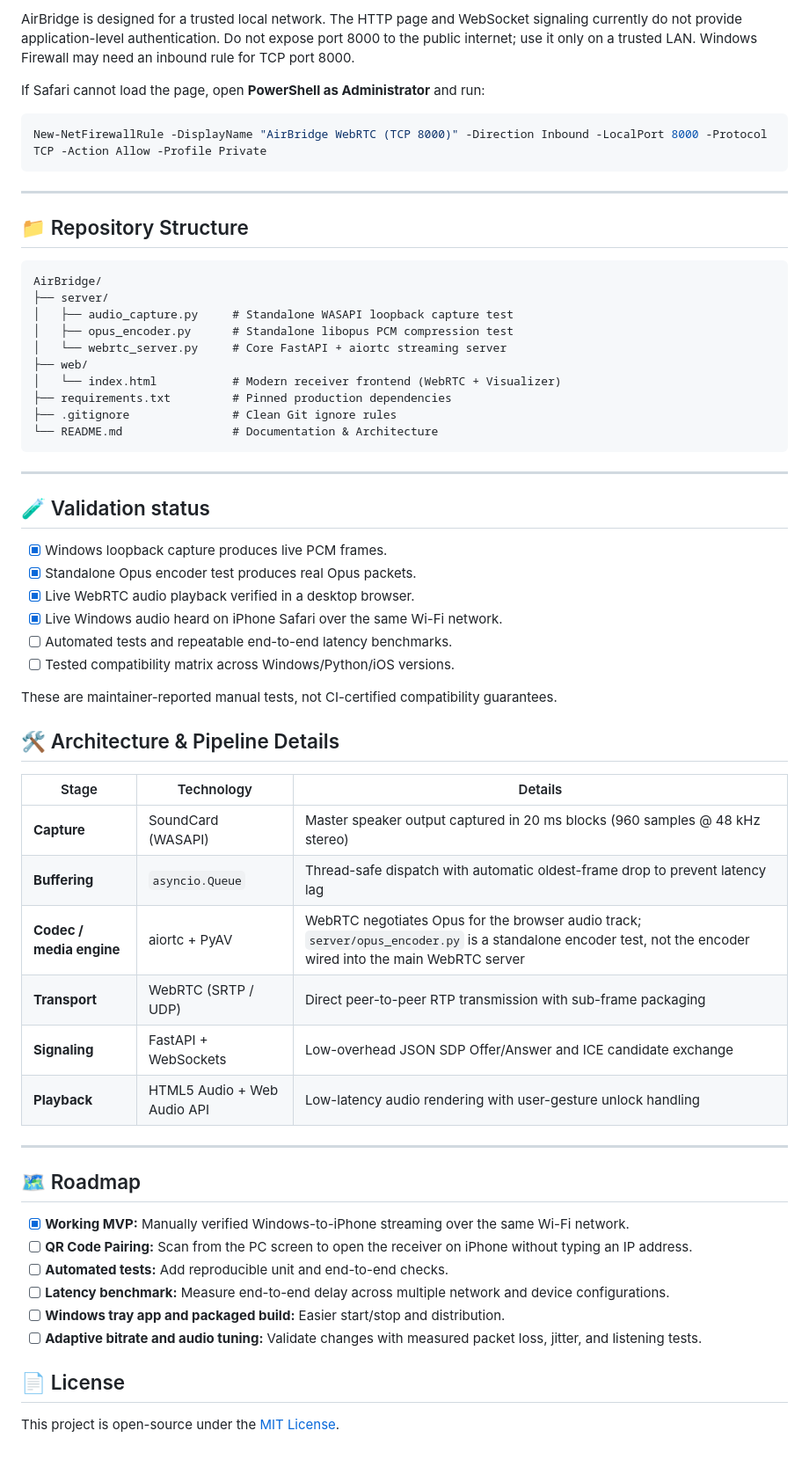
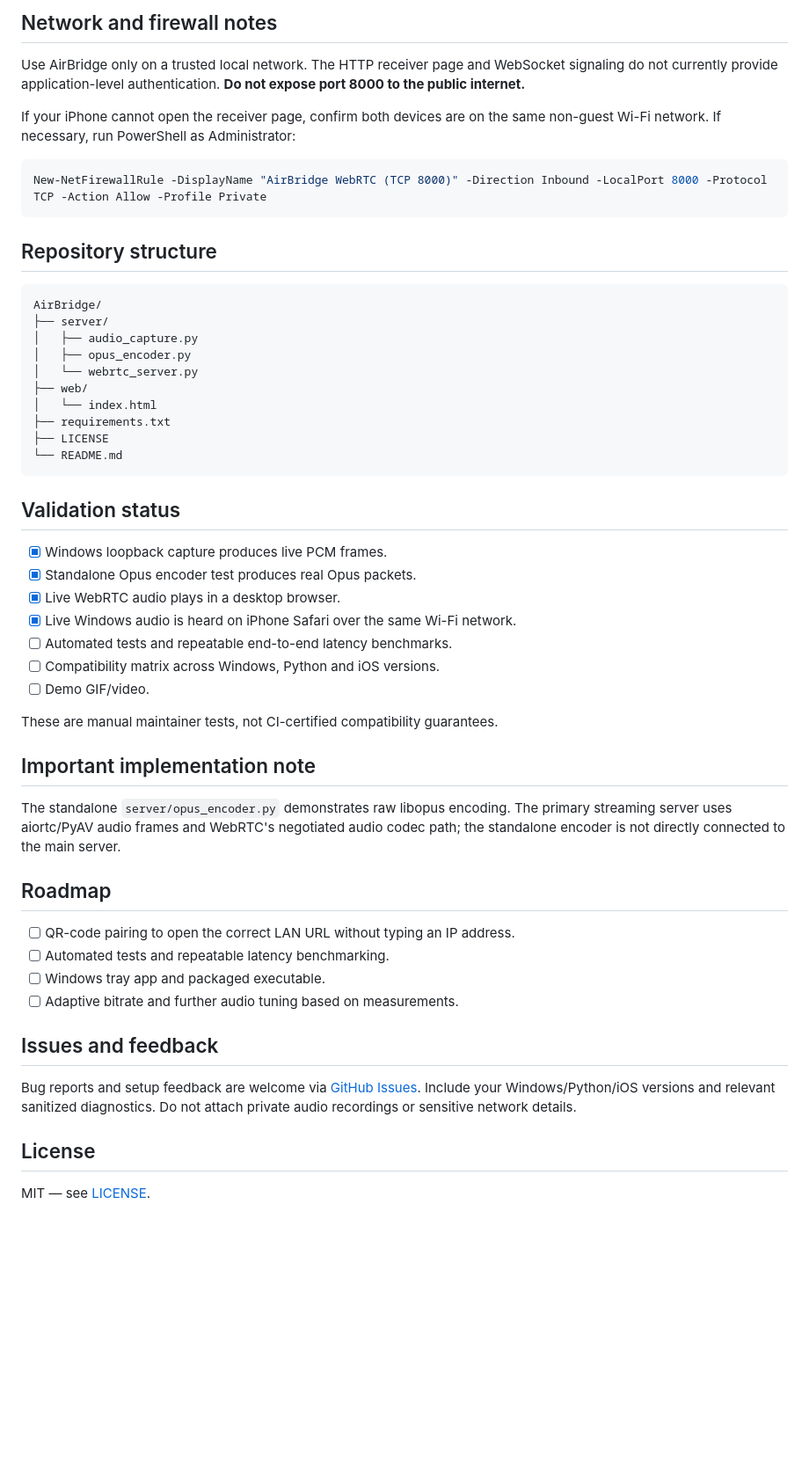
Before and after one commit to serozr/AirBridge, a Markdown page: README.md, the part around one of its changes. Shown at 88% size. Rendered like a GitHub page; blank space fills up the shorter version.

````diff
--- a/README.md
+++ b/README.md
@@ -97,64 +66,56 @@ Use the LAN URL printed by the server on your iPhone in Safari. Tap **Connect &
 
-AirBridge is designed for a trusted local network. The HTTP page and WebSocket signaling currently do not provide application-level authentication. Do not expose port 8000 to the public internet; use it only on a trusted LAN. Windows Firewall may need an inbound rule for TCP port 8000.
+## Network and firewall notes
 
-If Safari cannot load the page, open **PowerShell as Administrator** and run:
+Use AirBridge only on a trusted local network. The HTTP receiver page and WebSocket signaling do not currently provide application-level authentication. **Do not expose port 8000 to the public internet.**
+
+If your iPhone cannot open the receiver page, confirm both devices are on the same non-guest Wi-Fi network. If necessary, run PowerShell as Administrator:
 
 ```powershell
 New-NetFirewallRule -DisplayName "AirBridge WebRTC (TCP 8000)" -Direction Inbound -LocalPort 8000 -Protocol TCP -Action Allow -Profile Private
 ```
 
----
-
-## 📁 Repository Structure
+## Repository structure
 
 ```text
 AirBridge/
 ├── server/
-│   ├── audio_capture.py     # Standalone WASAPI loopback capture test
-│   ├── opus_encoder.py      # Standalone libopus PCM compression test
-│   └── webrtc_server.py     # Core FastAPI + aiortc streaming server
+│   ├── audio_capture.py
+│   ├── opus_encoder.py
+│   └── webrtc_server.py
 ├── web/
-│   └── index.html           # Modern receiver frontend (WebRTC + Visualizer)
-├── requirements.txt         # Pinned production dependencies
-├── .gitignore               # Clean Git ignore rules
-└── README.md                # Documentation & Architecture
+│   └── index.html
+├── requirements.txt
+├── LICENSE
+└── README.md
 ```
 
----
-
-## 🧪 Validation status
+## Validation status
 
 - [x] Windows loopback capture produces live PCM frames.
 - [x] Standalone Opus encoder test produces real Opus packets.
-- [x] Live WebRTC audio playback verified in a desktop browser.
-- [x] Live Windows audio heard on iPhone Safari over the same Wi-Fi network.
+- [x] Live WebRTC audio plays in a desktop browser.
+- [x] Live Windows audio is heard on iPhone Safari over the same Wi-Fi network.
 - [ ] Automated tests and repeatable end-to-end latency benchmarks.
-- [ ] Tested compatibility matrix across Windows/Python/iOS versions.
+- [ ] Compatibility matrix across Windows, Python and iOS versions.
+- [ ] Demo GIF/video.
 
-These are maintainer-reported manual tests, not CI-certified compatibility guarantees.
+These are manual maintainer tests, not CI-certified compatibility guarantees.
 
-## 🛠️ Architecture & Pipeline Details
+## Important implementation note
 
-| Stage | Technology | Details |
-|---|---|---|
-| **Capture** | SoundCard (WASAPI) | Master speaker output captured in 20 ms blocks (960 samples @ 48 kHz stereo) |
-| **Buffering** | `asyncio.Queue` | Thread-safe dispatch with automatic oldest-frame drop to prevent latency lag |
-| **Codec / media engine** | aiortc + PyAV | WebRTC negotiates Opus for the browser audio track; `server/opus_encoder.py` is a standalone encoder test, not the encoder wired into the main WebRTC server |
-| **Transport** | WebRTC (SRTP / UDP) | Direct peer-to-peer RTP transmission with sub-frame packaging |
-| **Signaling** | FastAPI + WebSockets | Low-overhead JSON SDP Offer/Answer and ICE candidate exchange |
-| **Playback** | HTML5 Audio + Web Audio API | Low-latency audio rendering with user-gesture unlock handling |
+The standalone `server/opus_encoder.py` demonstrates raw libopus encoding. The primary streaming server uses aiortc/PyAV audio frames and WebRTC's negotiated audio codec path; the standalone encoder is not directly connected to the main server.
 
----
+## Roadmap
 
-## 🗺️ Roadmap
+- [ ] QR-code pairing to open the correct LAN URL without typing an IP address.
+- [ ] Automated tests and repeatable latency benchmarking.
+- [ ] Windows tray app and packaged executable.
+- [ ] Adaptive bitrate and further audio tuning based on measurements.
 
-- [x] **Working MVP:** Manually verified Windows-to-iPhone streaming over the same Wi-Fi network.
-- [ ] **QR Code Pairing:** Scan from the PC screen to open the receiver on iPhone without typing an IP address.
-- [ ] **Automated tests:** Add reproducible unit and end-to-end checks.
-- [ ] **Latency benchmark:** Measure end-to-end delay across multiple network and device configurations.
-- [ ] **Windows tray app and packaged build:** Easier start/stop and distribution.
-- [ ] **Adaptive bitrate and audio tuning:** Validate changes with measured packet loss, jitter, and listening tests.
+## Issues and feedback
 
-## 📄 License
+Bug reports and setup feedback are welcome via [GitHub Issues](https://github.com/serozr/AirBridge/issues). Include your Windows/Python/iOS versions and relevant sanitized diagnostics. Do not attach private audio recordings or sensitive network details.
 
-This project is open-source under the [MIT License](LICENSE).
+## License
+
+MIT — see [LICENSE](LICENSE).
````
Also changed, not shown: other parts of README.md (+34 -65 lines).
